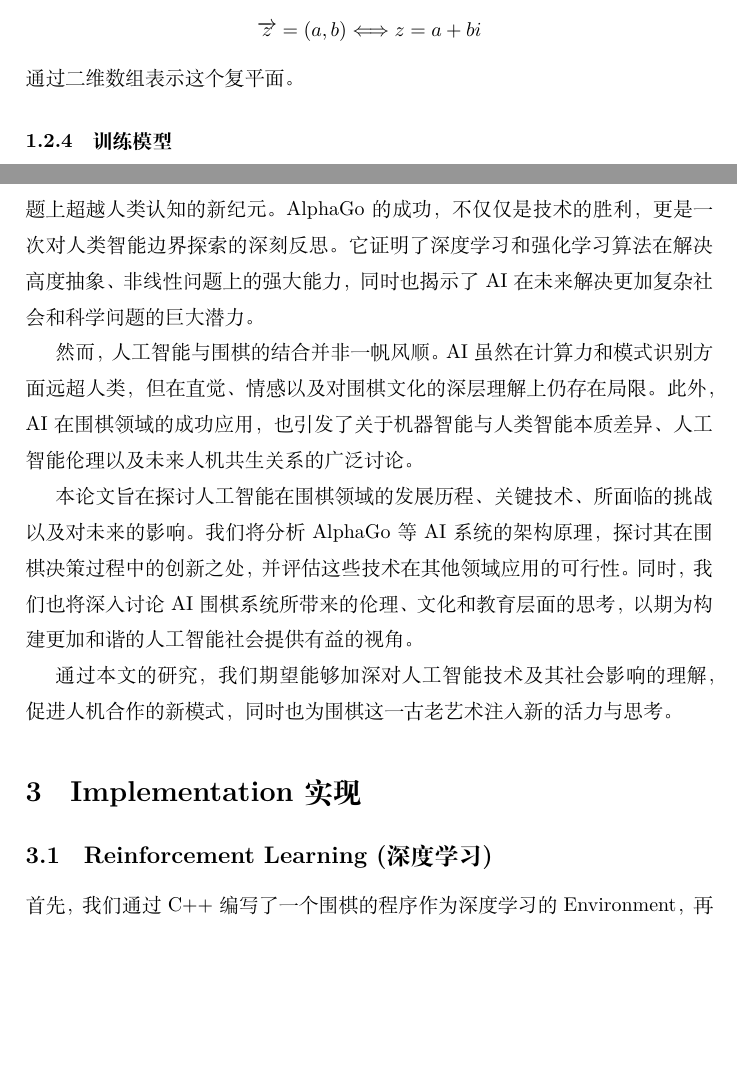
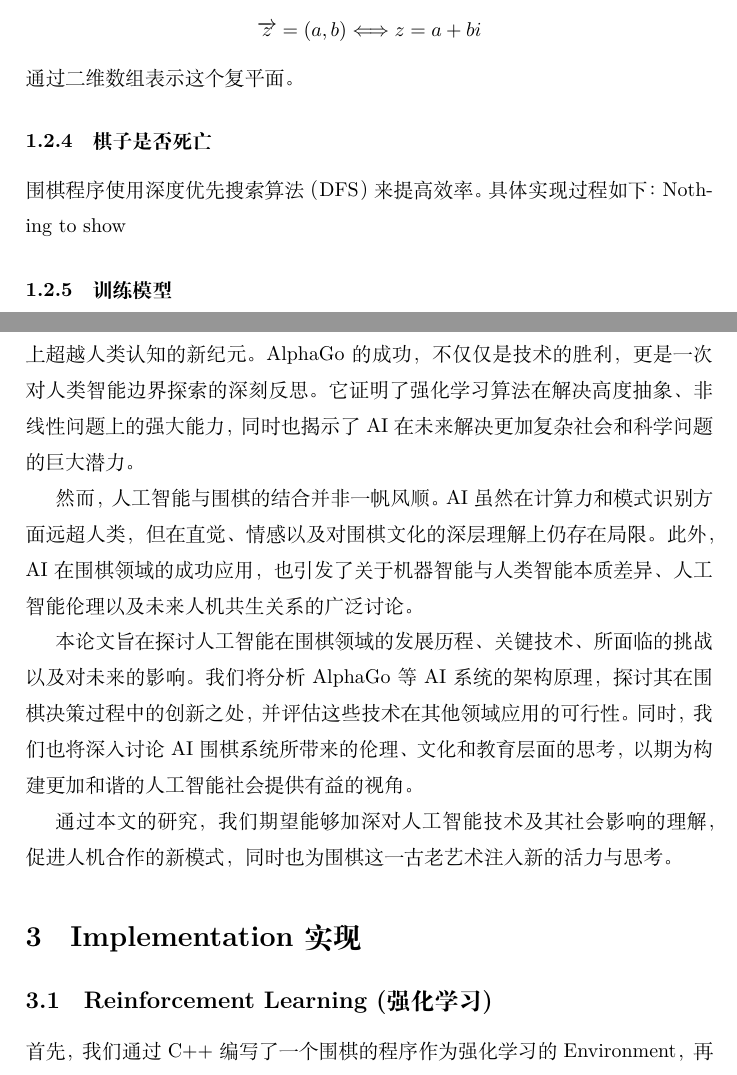
Before and after one commit to DaiCC-Aurora/SigmaGo, a LaTeX document (智能棋局：探索人工智能在围棋领域的革新与挑战.tex): two parts of pages 2 and 3 of 4, joined at a grey line, cut so that both start at the same text, the shorter picture padded with empty space. Compiled offline with XeLaTeX.

Commit message:
:pencil:docs: update document

```diff
--- a/智能棋局：探索人工智能在围棋领域的革新与挑战.tex
+++ b/智能棋局：探索人工智能在围棋领域的革新与挑战.tex
@@ -26,4 +26,7 @@
 	在复平面上用向量表示每个棋子\\
 	$$ \overrightarrow{z}=(a,b) \Longleftrightarrow z=a+bi $$
 	通过二维数组表示这个复平面。
+	\subsubsection{棋子是否死亡}
+	围棋程序使用深度优先搜索算法（DFS）来提高效率。具体实现过程如下：
+	Nothing to show
 	\subsubsection{训练模型}
@@ -32,7 +35,7 @@
 	\section{Goal 目的}
 	在人类智慧的璀璨星河中，围棋以其深邃的策略和无穷的变化，被誉为智力游戏的巅峰之作。自古以来，围棋不仅是棋手间智慧的较量，更是文化、哲学乃至人生观的体现。然而，随着科技的发展，特别是人工智能（AI）技术的崛起，这一古老棋艺迎来了前所未有的变革与冲击。
 
-	近年来，人工智能在围棋领域的突破性进展，尤其是谷歌DeepMind的\\AlphaGo项目，不仅战胜了世界顶尖的职业棋手，还开启了AI在复杂决策问题上超越人类认知的新纪元。AlphaGo的成功，不仅仅是技术的胜利，更是一次对人类智能边界探索的深刻反思。它证明了深度学习和强化学习算法在解决高度抽象、非线性问题上的强大能力，同时也揭示了AI在未来解决更加复杂社会和科学问题的巨大潜力。
+	近年来，人工智能在围棋领域的突破性进展，尤其是谷歌DeepMind的\\AlphaGo项目，不仅战胜了世界顶尖的职业棋手，还开启了AI在复杂决策问题上超越人类认知的新纪元。AlphaGo的成功，不仅仅是技术的胜利，更是一次对人类智能边界探索的深刻反思。它证明了强化学习算法在解决高度抽象、非线性问题上的强大能力，同时也揭示了AI在未来解决更加复杂社会和科学问题的巨大潜力。
 
 	然而，人工智能与围棋的结合并非一帆风顺。AI虽然在计算力和模式识别方面远超人类，但在直觉、情感以及对围棋文化的深层理解上仍存在局限。此外，AI在围棋领域的成功应用，也引发了关于机器智能与人类智能本质差异、人工智能伦理以及未来人机共生关系的广泛讨论。
 
@@ -41,9 +44,9 @@
 	通过本文的研究，我们期望能够加深对人工智能技术及其社会影响的理解，促进人机合作的新模式，同时也为围棋这一古老艺术注入新的活力与思考。
 
 	\section{Implementation  实现}
-	\subsection{Reinforcement Learning  (深度学习)}
-	首先，我们通过C++编写了一个围棋的程序作为深度学习的Environment，再构建出一个Agent(智能体)交互，让Agent自我对弈，且仅在Agent获得整场棋局的胜利后获得Reward(奖励)。在训练足够多轮以后，模型开始收敛，获得胜利的场数比训练前高。\\
-	深度学习：
+	\subsection{Reinforcement Learning  (强化学习)}
+	首先，我们通过C++编写了一个围棋的程序作为强化学习的Environment，再构建出一个Agent(智能体)交互，让Agent自我对弈，且仅在Agent获得整场棋局的胜利后获得Reward(奖励)。在训练足够多轮以后，模型开始收敛，获得胜利的场数比训练前高。\\
+	强化学习：
 	\begin{figure}[htbp]
 		\centering
 		\includegraphics[scale=0.2]{RL.eps}
```
Also changed, not shown: 智能棋局：探索人工智能在围棋领域的革新与挑战.pdf, 智能棋局：探索人工智能在围棋领域的革新与挑战.tex (4 more changed lines).
